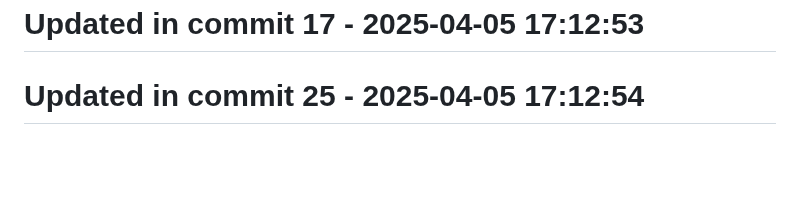
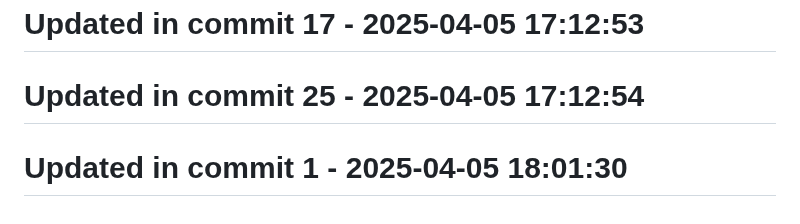
Before and after one commit to llamasearchai/llama-cli, a Markdown page: README.md, the part around the change. GitHub-like rendering; blank space fills up the shorter version.

Commit message:
feat: Add README functionality

```diff
--- a/README.md
+++ b/README.md
@@ -276,3 +276,5 @@ MIT
 # Updated in commit 17 - 2025-04-05 17:12:53
 
 # Updated in commit 25 - 2025-04-05 17:12:54
+
+# Updated in commit 1 - 2025-04-05 18:01:30
```
